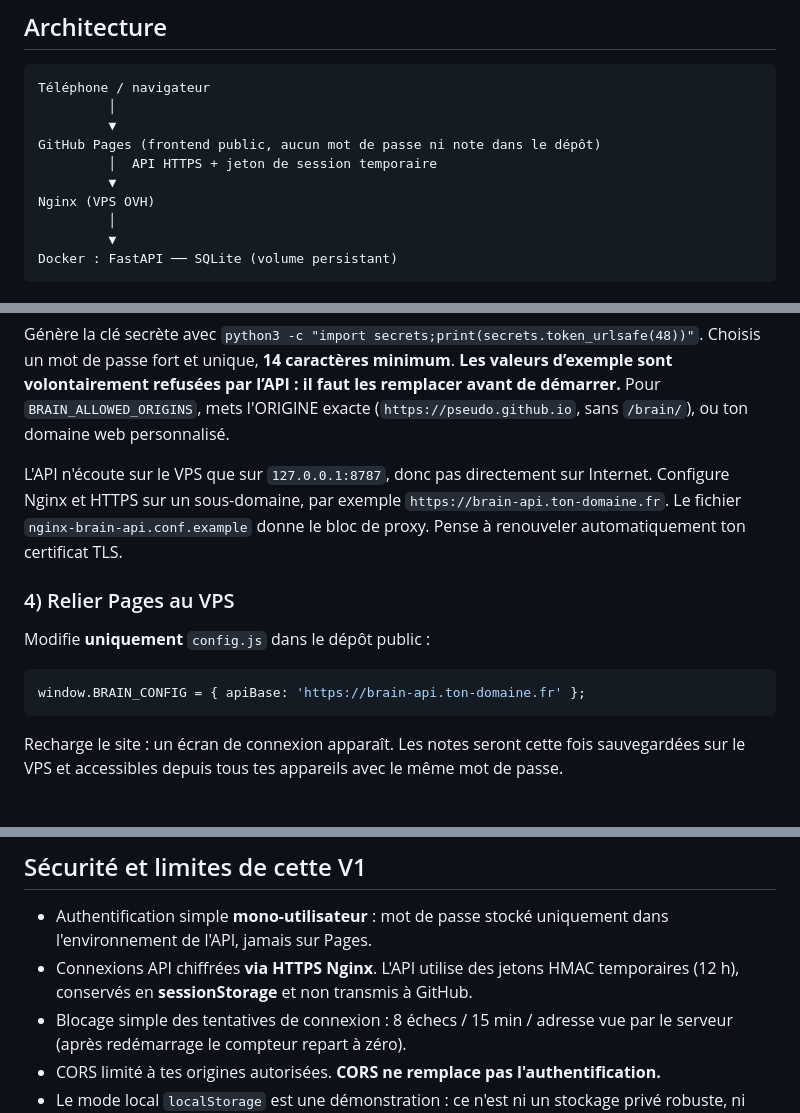
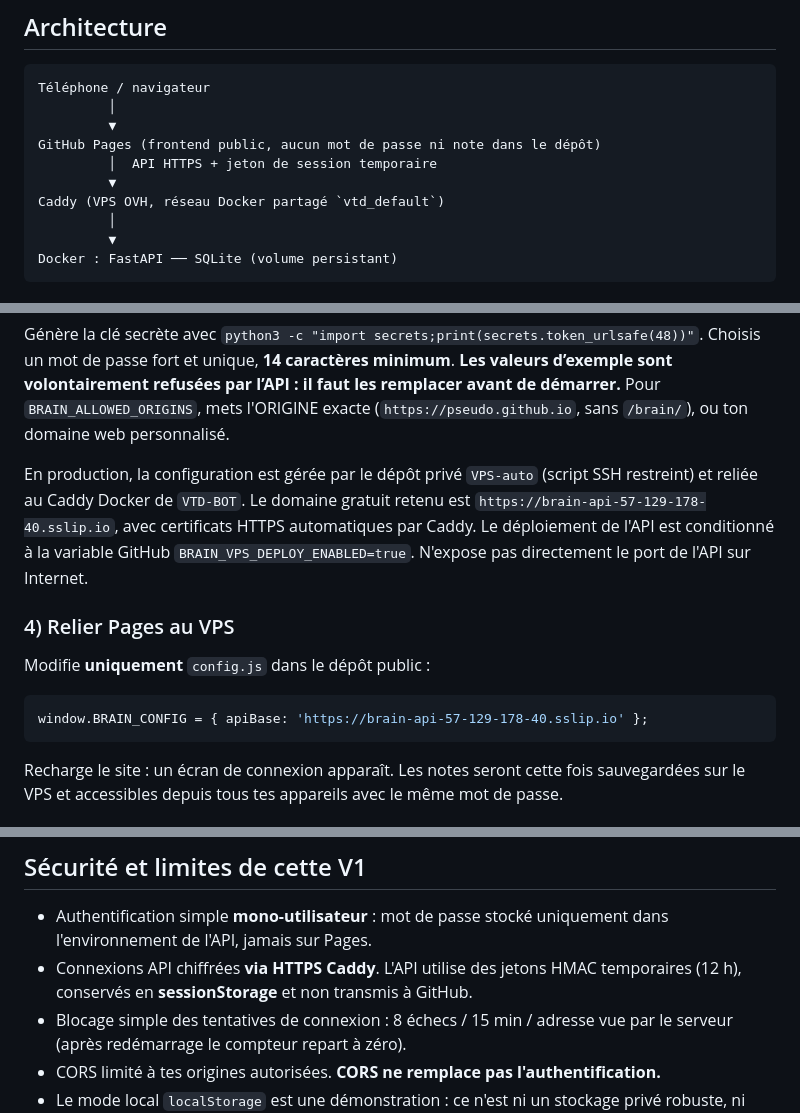
Before and after one commit to rambouraxel-del/Brain, a Markdown page: README.md, 3 parts joined by grey strips. GitHub-like rendering.

Commit message:
docs: document Caddy deployment and trigger first Brain VPS deployment

````diff
--- a/README.md
+++ b/README.md
@@ -21,7 +21,7 @@ Téléphone / navigateur
 GitHub Pages (frontend public, aucun mot de passe ni note dans le dépôt)
          │  API HTTPS + jeton de session temporaire
          ▼
-Nginx (VPS OVH)
+Caddy (VPS OVH, réseau Docker partagé `vtd_default`)
          │
          ▼
 Docker : FastAPI ── SQLite (volume persistant)
@@ -63,14 +63,14 @@ curl http://127.0.0.1:8787/api/health
 
 Génère la clé secrète avec `python3 -c "import secrets;print(secrets.token_urlsafe(48))"`. Choisis un mot de passe fort et unique, **14 caractères minimum**. **Les valeurs d’exemple sont volontairement refusées par l’API : il faut les remplacer avant de démarrer.** Pour `BRAIN_ALLOWED_ORIGINS`, mets l'ORIGINE exacte (`https://pseudo.github.io`, sans `/brain/`), ou ton domaine web personnalisé.
 
-L'API n'écoute sur le VPS que sur `127.0.0.1:8787`, donc pas directement sur Internet. Configure Nginx et HTTPS sur un sous-domaine, par exemple `https://brain-api.ton-domaine.fr`. Le fichier `nginx-brain-api.conf.example` donne le bloc de proxy. Pense à renouveler automatiquement ton certificat TLS.
+En production, la configuration est gérée par le dépôt privé `VPS-auto` (script SSH restreint) et reliée au Caddy Docker de `VTD-BOT`. Le domaine gratuit retenu est `https://brain-api-57-129-178-40.sslip.io`, avec certificats HTTPS automatiques par Caddy. Le déploiement de l'API est conditionné à la variable GitHub `BRAIN_VPS_DEPLOY_ENABLED=true`. N'expose pas directement le port de l'API sur Internet.
 
 ### 4) Relier Pages au VPS
 
 Modifie **uniquement** `config.js` dans le dépôt public :
 
 ```js
-window.BRAIN_CONFIG = { apiBase: 'https://brain-api.ton-domaine.fr' };
+window.BRAIN_CONFIG = { apiBase: 'https://brain-api-57-129-178-40.sslip.io' };
 ```
 
 Recharge le site : un écran de connexion apparaît. Les notes seront cette fois sauvegardées sur le VPS et accessibles depuis tous tes appareils avec le même mot de passe.
@@ -82,7 +82,7 @@ Le volume Docker est **persistant**, mais n'est **pas une sauvegarde**. Fais des
 ## Sécurité et limites de cette V1
 
 - Authentification simple **mono-utilisateur** : mot de passe stocké uniquement dans l'environnement de l'API, jamais sur Pages.
-- Connexions API chiffrées **via HTTPS Nginx**. L'API utilise des jetons HMAC temporaires (12 h), conservés en **sessionStorage** et non transmis à GitHub.
+- Connexions API chiffrées **via HTTPS Caddy**. L'API utilise des jetons HMAC temporaires (12 h), conservés en **sessionStorage** et non transmis à GitHub.
 - Blocage simple des tentatives de connexion : 8 échecs / 15 min / adresse vue par le serveur (après redémarrage le compteur repart à zéro).
 - CORS limité à tes origines autorisées. **CORS ne remplace pas l'authentification.**
 - Le mode local `localStorage` est une démonstration : ce n'est ni un stockage privé robuste, ni une synchronisation. Évite-le sur un poste partagé.
````
